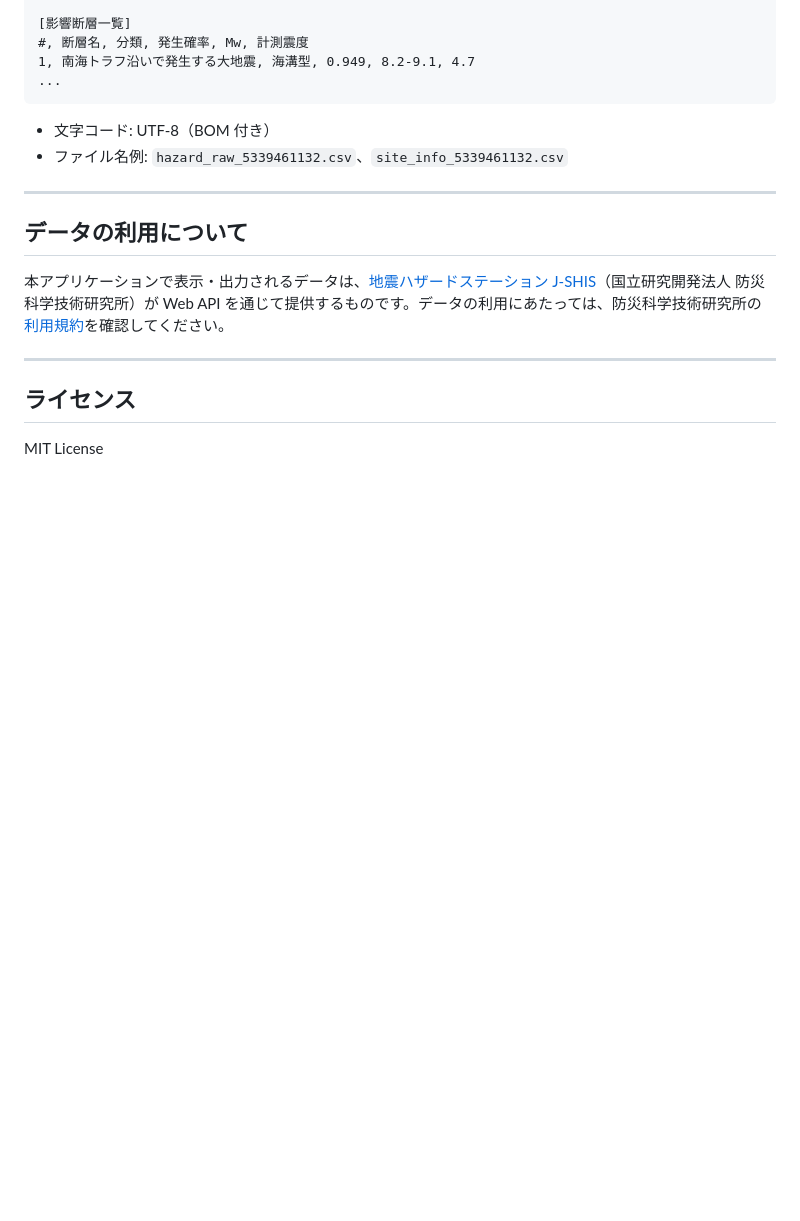
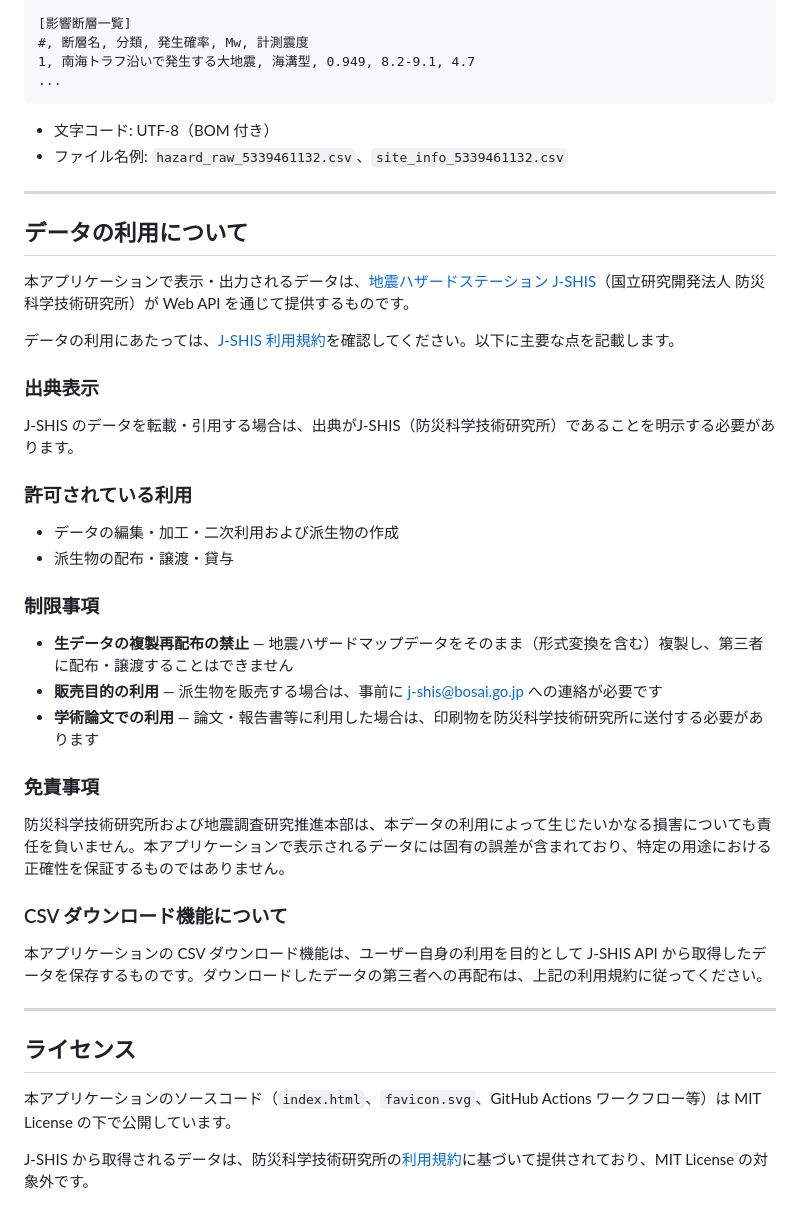
Before and after one commit to Takayuki-Minagawa/eq-hazard-api, a Markdown page: README.md, the part around the change. GitHub-like rendering; blank space fills up the shorter version.

Commit message:
Update README with J-SHIS terms of use and license clarification
- Add detailed data usage section based on J-SHIS official terms
  (https://www.j-shis.bosai.go.jp/agreement)
- Document attribution requirements, permitted uses, and restrictions
- Note prohibition on raw data redistribution
- Add disclaimer on data accuracy and liability
- Add note on CSV download feature regarding redistribution
- Clarify MIT License applies to source code only, not J-SHIS data

Co-Authored-By: Claude Opus 4.6 (1M context) <noreply@anthropic.com>

```diff
--- a/README.md
+++ b/README.md
@@ -219,10 +219,37 @@ Vs30[m/s], 302.9
 
 ## データの利用について
 
-本アプリケーションで表示・出力されるデータは、[地震ハザードステーション J-SHIS](https://www.j-shis.bosai.go.jp/)（国立研究開発法人 防災科学技術研究所）が Web API を通じて提供するものです。データの利用にあたっては、防災科学技術研究所の[利用規約](https://www.j-shis.bosai.go.jp/)を確認してください。
+本アプリケーションで表示・出力されるデータは、[地震ハザードステーション J-SHIS](https://www.j-shis.bosai.go.jp/)（国立研究開発法人 防災科学技術研究所）が Web API を通じて提供するものです。
+
+データの利用にあたっては、[J-SHIS 利用規約](https://www.j-shis.bosai.go.jp/agreement)を確認してください。以下に主要な点を記載します。
+
+### 出典表示
+
+J-SHIS のデータを転載・引用する場合は、出典がJ-SHIS（防災科学技術研究所）であることを明示する必要があります。
+
+### 許可されている利用
+
+- データの編集・加工・二次利用および派生物の作成
+- 派生物の配布・譲渡・貸与
+
+### 制限事項
+
+- **生データの複製再配布の禁止** — 地震ハザードマップデータをそのまま（形式変換を含む）複製し、第三者に配布・譲渡することはできません
+- **販売目的の利用** — 派生物を販売する場合は、事前に j-shis@bosai.go.jp への連絡が必要です
+- **学術論文での利用** — 論文・報告書等に利用した場合は、印刷物を防災科学技術研究所に送付する必要があります
+
+### 免責事項
+
+防災科学技術研究所および地震調査研究推進本部は、本データの利用によって生じたいかなる損害についても責任を負いません。本アプリケーションで表示されるデータには固有の誤差が含まれており、特定の用途における正確性を保証するものではありません。
+
+### CSV ダウンロード機能について
+
+本アプリケーションの CSV ダウンロード機能は、ユーザー自身の利用を目的として J-SHIS API から取得したデータを保存するものです。ダウンロードしたデータの第三者への再配布は、上記の利用規約に従ってください。
 
 ---
 
 ## ライセンス
 
-MIT License
+本アプリケーションのソースコード（`index.html`、`favicon.svg`、GitHub Actions ワークフロー等）は MIT License の下で公開しています。
+
+J-SHIS から取得されるデータは、防災科学技術研究所の[利用規約](https://www.j-shis.bosai.go.jp/agreement)に基づいて提供されており、MIT License の対象外です。
```
